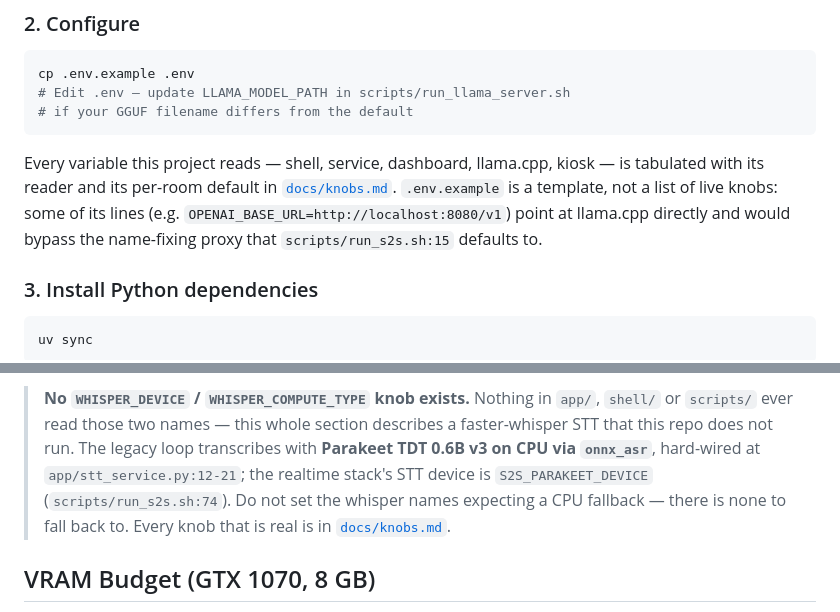
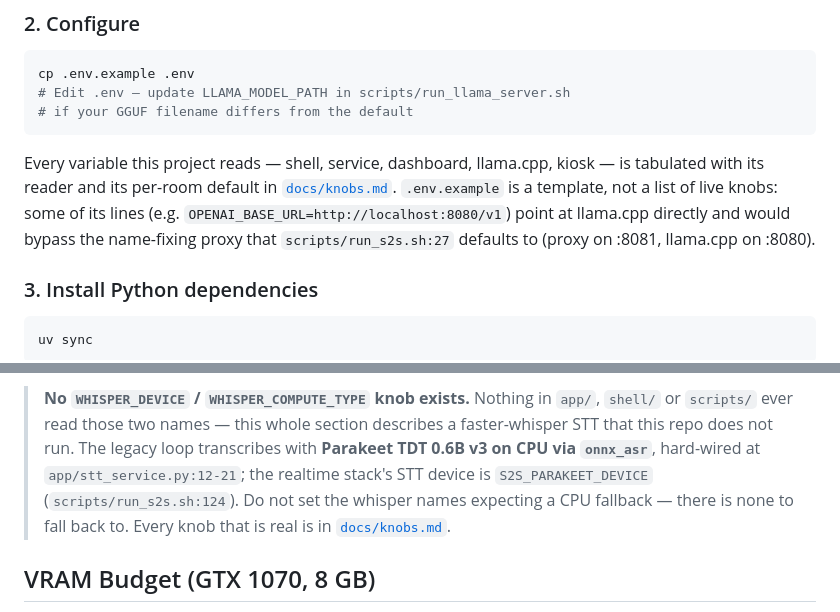
Before and after one commit to dbirks/robot, a Markdown page: README.md, 2 parts joined by grey strips. Rendered like a GitHub page.

```diff
--- a/README.md
+++ b/README.md
@@ -145,7 +145,7 @@ Every variable this project reads — shell, service, dashboard, llama.cpp, kios
 tabulated with its reader and its per-room default in [`docs/knobs.md`](docs/knobs.md).
 `.env.example` is a template, not a list of live knobs: some of its lines (e.g.
 `OPENAI_BASE_URL=http://localhost:8080/v1`) point at llama.cpp directly and would bypass the
-name-fixing proxy that `scripts/run_s2s.sh:15` defaults to.
+name-fixing proxy that `scripts/run_s2s.sh:27` defaults to (proxy on :8081, llama.cpp on :8080).
 
 ### 3. Install Python dependencies
 
@@ -236,7 +279,7 @@ The `ctranslate2` library (used by faster-whisper) also needs a matching CUDA ve
 > or `scripts/` ever read those two names — this whole section describes a faster-whisper STT
 > that this repo does not run. The legacy loop transcribes with **Parakeet TDT 0.6B v3 on CPU
 > via `onnx_asr`**, hard-wired at `app/stt_service.py:12-21`; the realtime stack's STT device is
-> `S2S_PARAKEET_DEVICE` (`scripts/run_s2s.sh:74`). Do not set the whisper names expecting a CPU
+> `S2S_PARAKEET_DEVICE` (`scripts/run_s2s.sh:124`). Do not set the whisper names expecting a CPU
 > fallback — there is none to fall back to. Every knob that is real is in
 > [`docs/knobs.md`](docs/knobs.md).
 
```
Also changed, not shown: other parts of README.md (+43 -0 lines).
